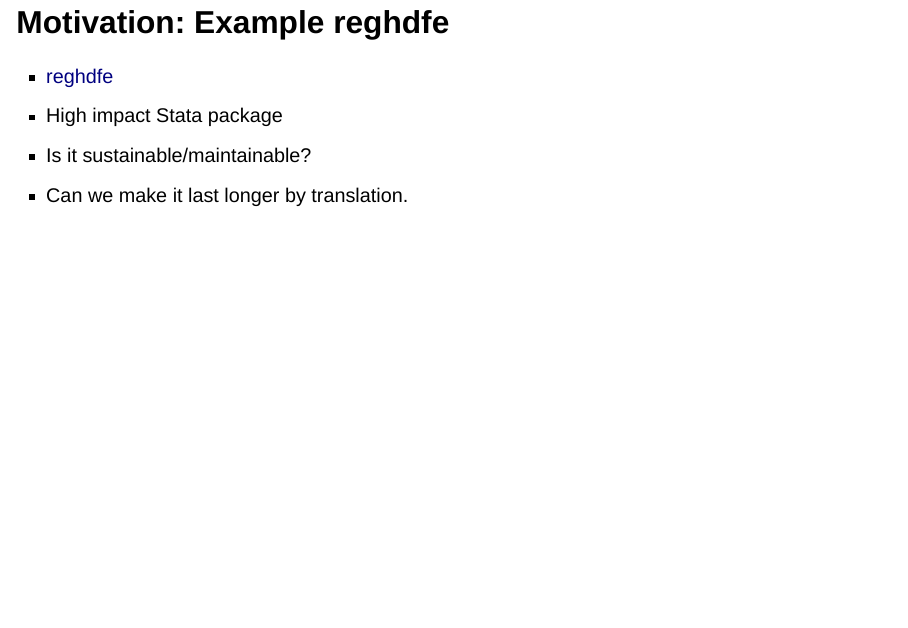
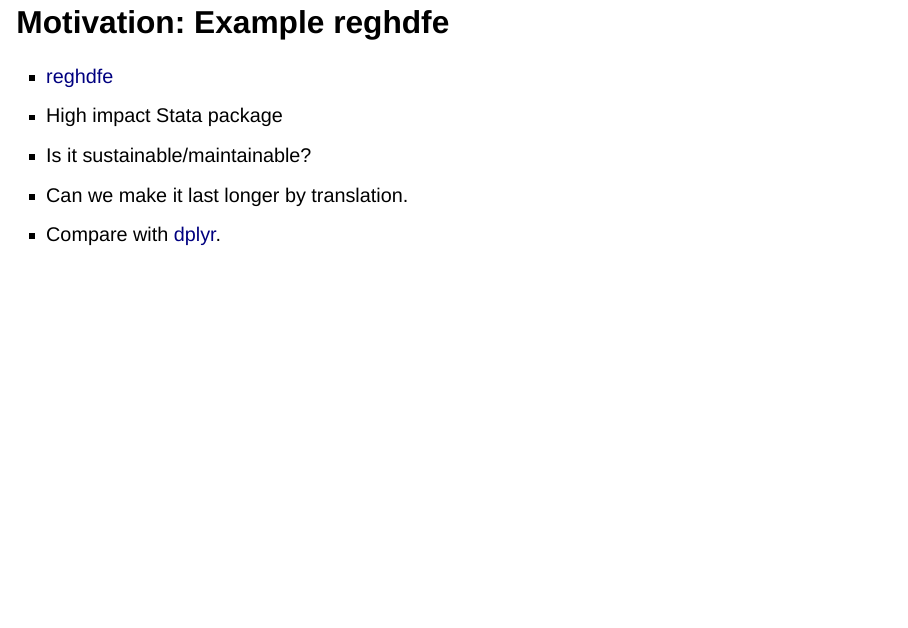
Before and after one commit to stata-translations/talks-stata-conference, a Quarto document (_content.qmd): page 7 of 24. Rendered offline with R 4.5, knitr and Pandoc in place of Quarto, with nearby package versions; drawn as Slidy slides in place of the format the file asks for.

Commit message:
Comparison with dplyr

```diff
--- a/_content.qmd
+++ b/_content.qmd
@@ -41,6 +41,7 @@
  - High impact Stata package
  - Is it sustainable/maintainable?
  - Can we make it last longer by translation.
+ - Compare with [dplyr](https://github.com/tidyverse/dplyr).
 
 ## Motivation Stata and R (Software Metrics)
 
```
